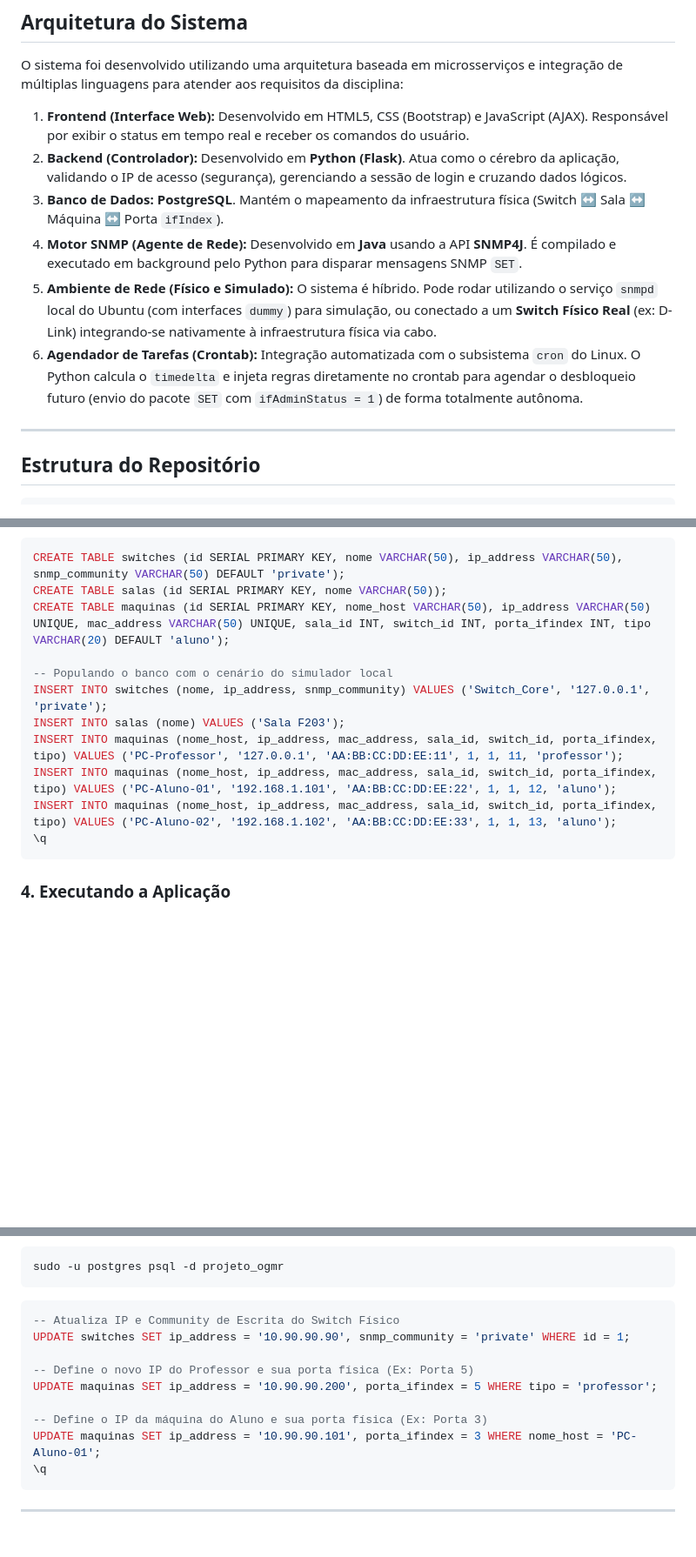
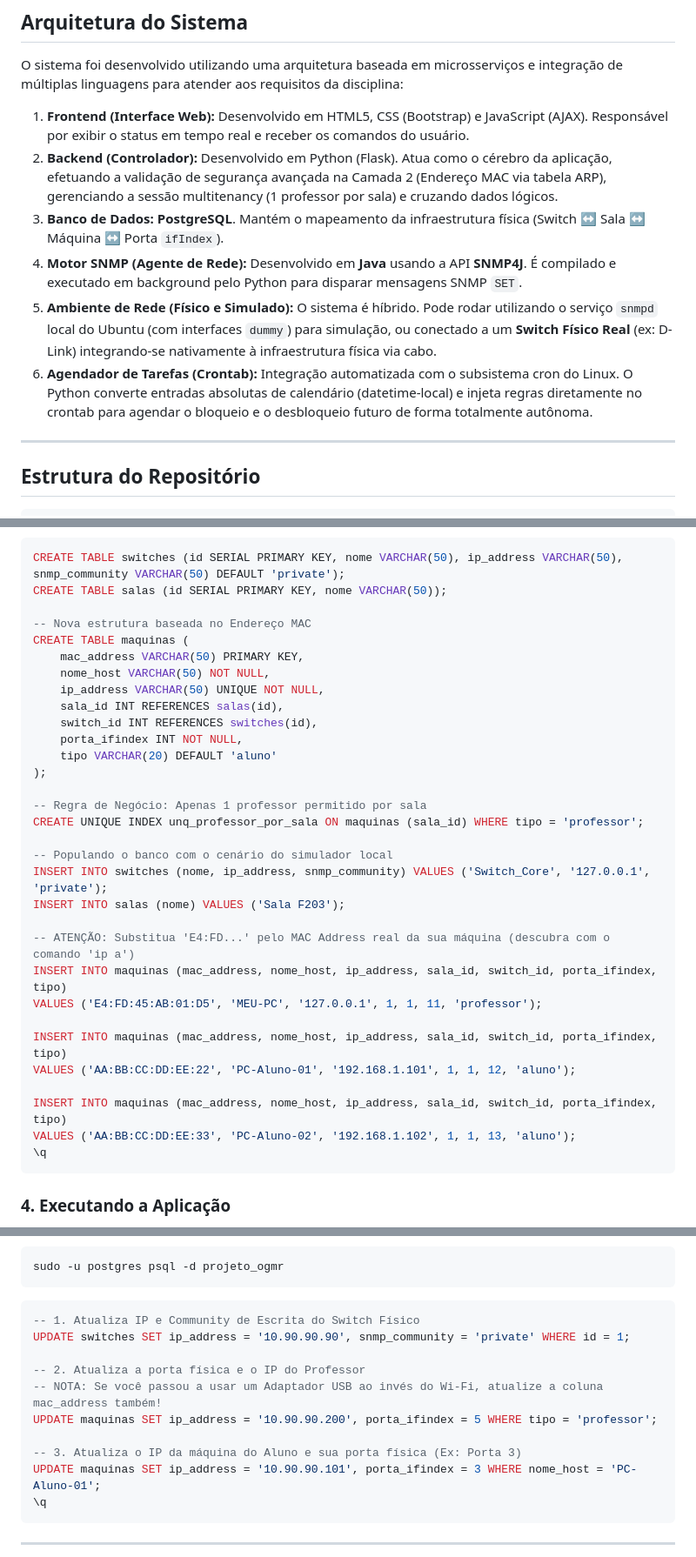
Before and after one commit to Souza04Gustavo/ogmr_trabalho_final, a Markdown page: README.md, 3 parts joined by grey strips. Shown at 87% size. Drawn GitHub-style; blank space fills up the shorter version.

Commit message:
update README
Updated backend security validation and database structure.

````diff
--- a/README.md
+++ b/README.md
@@ -9,11 +9,11 @@ O objetivo deste projeto é implementar um sistema de controle de acesso à Inte
 O sistema foi desenvolvido utilizando uma arquitetura baseada em microsserviços e integração de múltiplas linguagens para atender aos requisitos da disciplina:
 
 1. **Frontend (Interface Web):** Desenvolvido em HTML5, CSS (Bootstrap) e JavaScript (AJAX). Responsável por exibir o status em tempo real e receber os comandos do usuário.
-2. **Backend (Controlador):** Desenvolvido em **Python (Flask)**. Atua como o cérebro da aplicação, validando o IP de acesso (segurança), gerenciando a sessão de login e cruzando dados lógicos.
+2. **Backend (Controlador):** Desenvolvido em Python (Flask). Atua como o cérebro da aplicação, efetuando a validação de segurança avançada na Camada 2 (Endereço MAC via tabela ARP), gerenciando a sessão multitenancy (1 professor por sala) e cruzando dados lógicos.
 3. **Banco de Dados:** **PostgreSQL**. Mantém o mapeamento da infraestrutura física (Switch ↔ Sala ↔ Máquina ↔ Porta `ifIndex`).
 4. **Motor SNMP (Agente de Rede):** Desenvolvido em **Java** usando a API **SNMP4J**. É compilado e executado em background pelo Python para disparar mensagens SNMP `SET`.
 5. **Ambiente de Rede (Físico e Simulado):** O sistema é híbrido. Pode rodar utilizando o serviço `snmpd` local do Ubuntu (com interfaces `dummy`) para simulação, ou conectado a um **Switch Físico Real** (ex: D-Link) integrando-se nativamente à infraestrutura física via cabo.
-6. **Agendador de Tarefas (Crontab):** Integração automatizada com o subsistema `cron` do Linux. O Python calcula o `timedelta` e injeta regras diretamente no crontab para agendar o desbloqueio futuro (envio do pacote `SET` com `ifAdminStatus = 1`) de forma totalmente autônoma.
+6. **Agendador de Tarefas (Crontab):** Integração automatizada com o subsistema cron do Linux. O Python converte entradas absolutas de calendário (datetime-local) e injeta regras diretamente no crontab para agendar o bloqueio e o desbloqueio futuro de forma totalmente autônoma.
 
 ---
 
@@ -97,14 +97,34 @@ Crie as tabelas e insira os dados do ambiente de teste simulado:
 ```sql
 CREATE TABLE switches (id SERIAL PRIMARY KEY, nome VARCHAR(50), ip_address VARCHAR(50), snmp_community VARCHAR(50) DEFAULT 'private');
 CREATE TABLE salas (id SERIAL PRIMARY KEY, nome VARCHAR(50));
-CREATE TABLE maquinas (id SERIAL PRIMARY KEY, nome_host VARCHAR(50), ip_address VARCHAR(50) UNIQUE, mac_address VARCHAR(50) UNIQUE, sala_id INT, switch_id INT, porta_ifindex INT, tipo VARCHAR(20) DEFAULT 'aluno');
+
+-- Nova estrutura baseada no Endereço MAC
+CREATE TABLE maquinas (
+    mac_address VARCHAR(50) PRIMARY KEY,
+    nome_host VARCHAR(50) NOT NULL,
+    ip_address VARCHAR(50) UNIQUE NOT NULL,
+    sala_id INT REFERENCES salas(id),
+    switch_id INT REFERENCES switches(id),
+    porta_ifindex INT NOT NULL,
+    tipo VARCHAR(20) DEFAULT 'aluno'
+);
+
+-- Regra de Negócio: Apenas 1 professor permitido por sala
+CREATE UNIQUE INDEX unq_professor_por_sala ON maquinas (sala_id) WHERE tipo = 'professor';
 
 -- Populando o banco com o cenário do simulador local
 INSERT INTO switches (nome, ip_address, snmp_community) VALUES ('Switch_Core', '127.0.0.1', 'private');
 INSERT INTO salas (nome) VALUES ('Sala F203');
-INSERT INTO maquinas (nome_host, ip_address, mac_address, sala_id, switch_id, porta_ifindex, tipo) VALUES ('PC-Professor', '127.0.0.1', 'AA:BB:CC:DD:EE:11', 1, 1, 11, 'professor');
-INSERT INTO maquinas (nome_host, ip_address, mac_address, sala_id, switch_id, porta_ifindex, tipo) VALUES ('PC-Aluno-01', '192.168.1.101', 'AA:BB:CC:DD:EE:22', 1, 1, 12, 'aluno');
-INSERT INTO maquinas (nome_host, ip_address, mac_address, sala_id, switch_id, porta_ifindex, tipo) VALUES ('PC-Aluno-02', '192.168.1.102', 'AA:BB:CC:DD:EE:33', 1, 1, 13, 'aluno');
+
+-- ATENÇÃO: Substitua 'E4:FD...' pelo MAC Address real da sua máquina (descubra com o comando 'ip a')
+INSERT INTO maquinas (mac_address, nome_host, ip_address, sala_id, switch_id, porta_ifindex, tipo)
+VALUES ('E4:FD:45:AB:01:D5', 'MEU-PC', '127.0.0.1', 1, 1, 11, 'professor');
+
+INSERT INTO maquinas (mac_address, nome_host, ip_address, sala_id, switch_id, porta_ifindex, tipo)
+VALUES ('AA:BB:CC:DD:EE:22', 'PC-Aluno-01', '192.168.1.101', 1, 1, 12, 'aluno');
+
+INSERT INTO maquinas (mac_address, nome_host, ip_address, sala_id, switch_id, porta_ifindex, tipo)
+VALUES ('AA:BB:CC:DD:EE:33', 'PC-Aluno-02', '192.168.1.102', 1, 1, 13, 'aluno');
 \q
 ```
 
@@ -165,13 +185,14 @@ Com as portas mapeadas, informe o novo cenário ao PostgreSQL:
 sudo -u postgres psql -d projeto_ogmr
 ```
 ```sql
--- Atualiza IP e Community de Escrita do Switch Físico
+-- 1. Atualiza IP e Community de Escrita do Switch Físico
 UPDATE switches SET ip_address = '10.90.90.90', snmp_community = 'private' WHERE id = 1;
 
--- Define o novo IP do Professor e sua porta física (Ex: Porta 5)
+-- 2. Atualiza a porta física e o IP do Professor
+-- NOTA: Se você passou a usar um Adaptador USB ao invés do Wi-Fi, atualize a coluna mac_address também!
 UPDATE maquinas SET ip_address = '10.90.90.200', porta_ifindex = 5 WHERE tipo = 'professor';
 
--- Define o IP da máquina do Aluno e sua porta física (Ex: Porta 3)
+-- 3. Atualiza o IP da máquina do Aluno e sua porta física (Ex: Porta 3)
 UPDATE maquinas SET ip_address = '10.90.90.101', porta_ifindex = 3 WHERE nome_host = 'PC-Aluno-01';
 \q
 ```
````
Also changed, not shown: other parts of README.md (+1 -1 lines).
